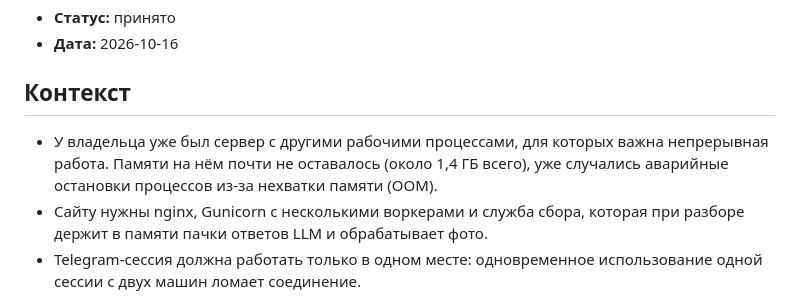
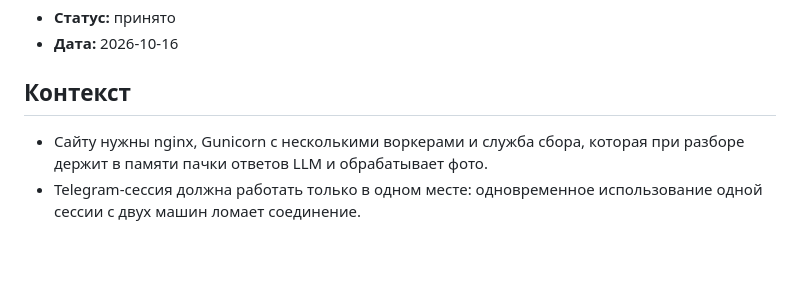
Before and after one commit to Demitrofan/Goads, a Markdown page: docs/adr/0003-separate-vps.md, the part around the change. GitHub-like rendering; blank space fills up the shorter version.

```diff
--- a/docs/adr/0003-separate-vps.md
+++ b/docs/adr/0003-separate-vps.md
@@ -5,9 +5,6 @@
 
 ## Контекст
 
-- У владельца уже был сервер с другими рабочими процессами, для которых важна непрерывная работа.
-  Памяти на нём почти не оставалось (около 1,4 ГБ всего), уже случались аварийные остановки процессов
-  из-за нехватки памяти (OOM).
 - Сайту нужны nginx, Gunicorn с несколькими воркерами и служба сбора, которая при разборе держит
   в памяти пачки ответов LLM и обрабатывает фото.
 - Telegram-сессия должна работать только в одном месте: одновременное использование одной сессии
```
